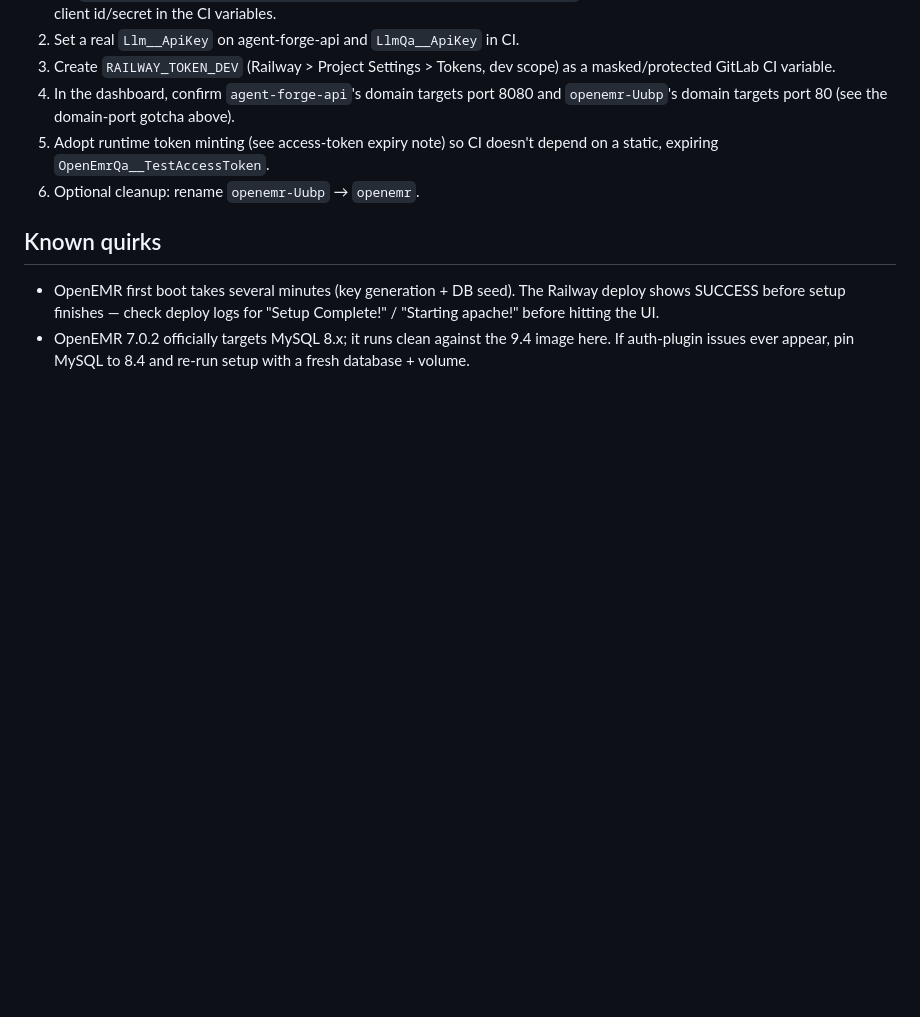
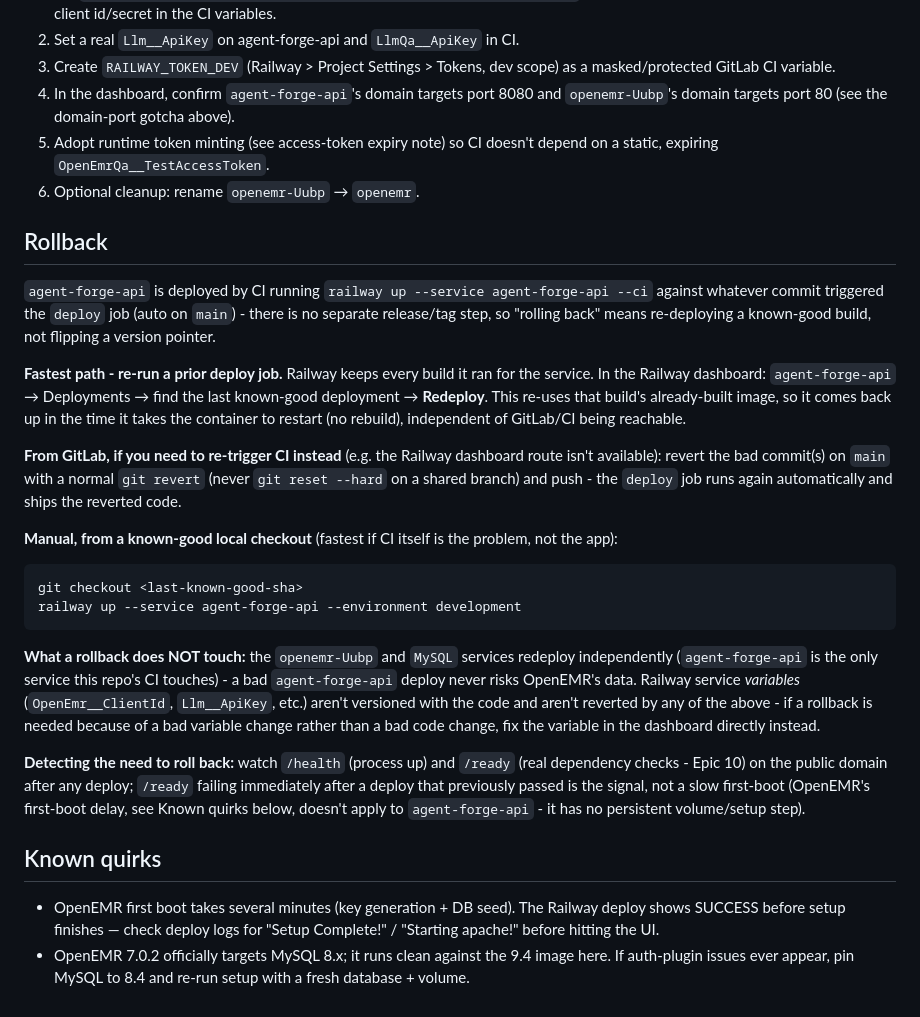
Before and after one commit to adammarquette/agent-forge-copilot, a Markdown page: documentation/RAILWAY.md, the part around the change. GitHub-like rendering; blank space fills up the shorter version.

Commit message:
docs: add agent-forge-api rollback procedure to RAILWAY.md
Covers the fastest path (redeploy a known-good build in the Railway
dashboard), the GitLab-driven path (git revert on main), and a manual
path, plus what a rollback does and does not touch.

Assisted-by: Claude Sonnet 5 <noreply@anthropic.com>

````diff
--- a/documentation/RAILWAY.md
+++ b/documentation/RAILWAY.md
@@ -161,6 +161,47 @@ on `openemr-Uubp`, kept in sync so a re-setup recreates the same credentials).
    depend on a static, expiring `OpenEmrQa__TestAccessToken`.
 6. Optional cleanup: rename `openemr-Uubp` → `openemr`.
 
+## Rollback
+
+`agent-forge-api` is deployed by CI running `railway up --service agent-forge-api --ci`
+against whatever commit triggered the `deploy` job (auto on `main`) - there is
+no separate release/tag step, so "rolling back" means re-deploying a known-good
+build, not flipping a version pointer.
+
+**Fastest path - re-run a prior deploy job.** Railway keeps every build it
+ran for the service. In the Railway dashboard: `agent-forge-api` → Deployments
+→ find the last known-good deployment → **Redeploy**. This re-uses that
+build's already-built image, so it comes back up in the time it takes the
+container to restart (no rebuild), independent of GitLab/CI being reachable.
+
+**From GitLab, if you need to re-trigger CI instead** (e.g. the Railway
+dashboard route isn't available): revert the bad commit(s) on `main` with a
+normal `git revert` (never `git reset --hard` on a shared branch) and push -
+the `deploy` job runs again automatically and ships the reverted code.
+
+**Manual, from a known-good local checkout** (fastest if CI itself is the
+problem, not the app):
+
+```bash
+git checkout <last-known-good-sha>
+railway up --service agent-forge-api --environment development
+```
+
+**What a rollback does NOT touch:** the `openemr-Uubp` and `MySQL` services
+redeploy independently (`agent-forge-api` is the only service this repo's CI
+touches) - a bad `agent-forge-api` deploy never risks OpenEMR's data. Railway
+service *variables* (`OpenEmr__ClientId`, `Llm__ApiKey`, etc.) aren't
+versioned with the code and aren't reverted by any of the above - if a
+rollback is needed because of a bad variable change rather than a bad code
+change, fix the variable in the dashboard directly instead.
+
+**Detecting the need to roll back:** watch `/health` (process up) and `/ready`
+(real dependency checks - Epic 10) on the public domain after any deploy;
+`/ready` failing immediately after a deploy that previously passed is the
+signal, not a slow first-boot (OpenEMR's first-boot delay, see Known quirks
+below, doesn't apply to `agent-forge-api` - it has no persistent volume/setup
+step).
+
 ## Known quirks
 
 - OpenEMR first boot takes several minutes (key generation + DB seed). The
````
